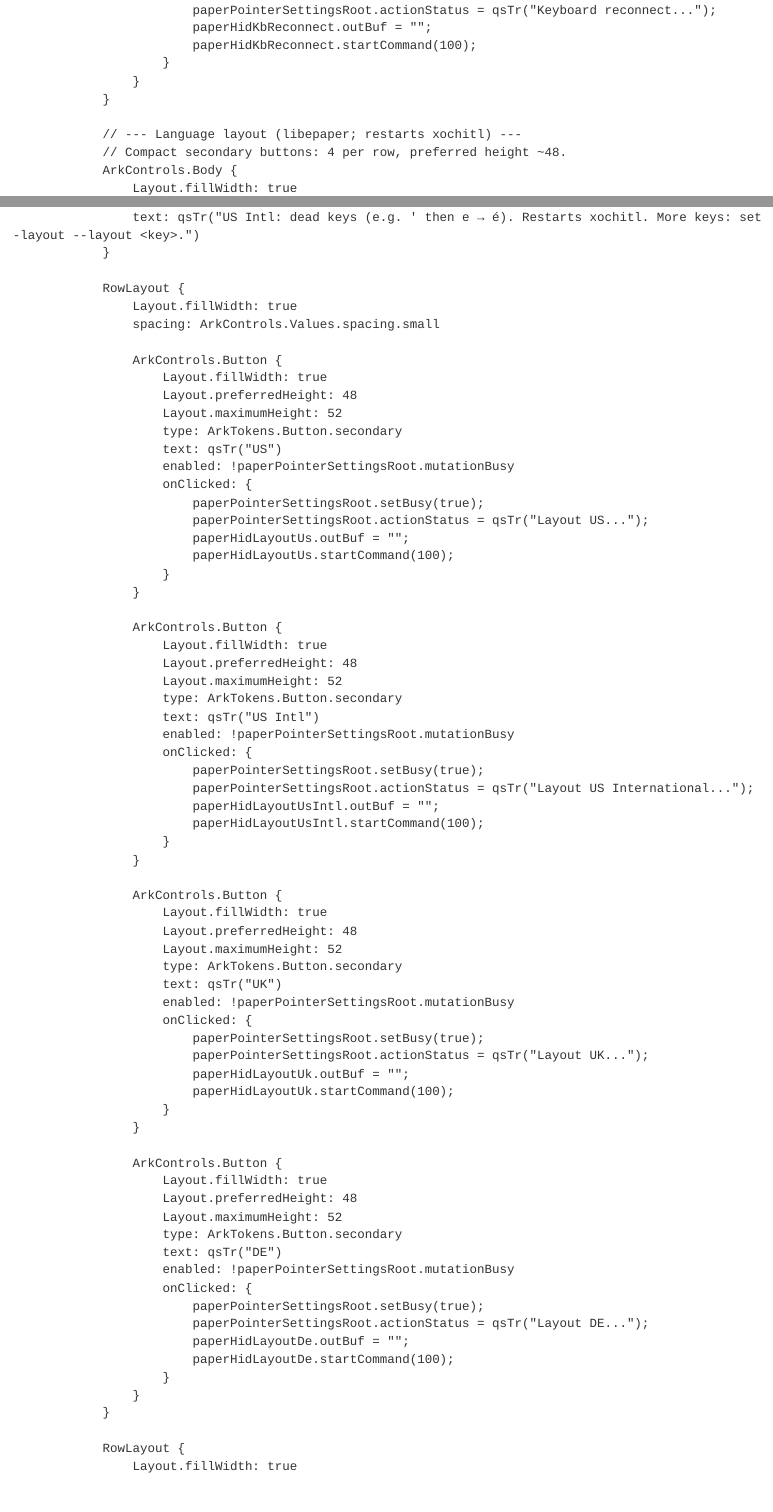
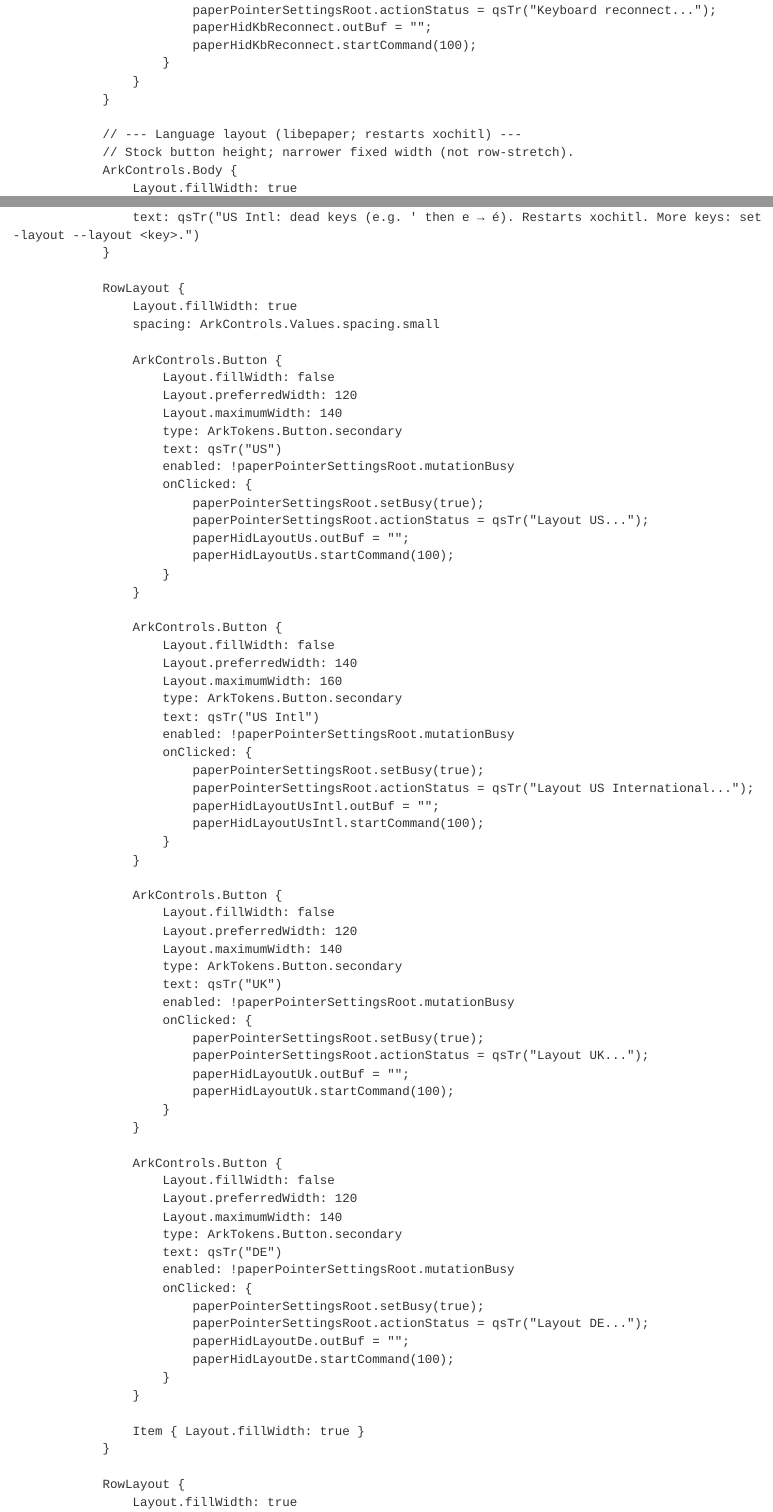
Before and after one commit to martinopiaggi/paperhid, a Quarto document (device/paperpointer-settings.qmd): the page in a window 1100 px wide, from 5120 px down, and a second part further down, joined at a grey line. Rendered offline with R 4.5, knitr and Pandoc in place of Quarto, with nearby package versions.

Commit message:
Layout buttons: stock height, narrower fixed width.
Drop the short height caps so language keys match default Ark button height again, and use preferred width instead of stretch so they stay less wide.

```diff
--- a/device/paperpointer-settings.qmd
+++ b/device/paperpointer-settings.qmd
@@ -248,7 +248,7 @@ AFFECT /qml/device/view/settings/Help.qml
                 }
 
                 // --- Language layout (libepaper; restarts xochitl) ---
-                // Compact secondary buttons: 4 per row, preferred height ~48.
+                // Stock button height; narrower fixed width (not row-stretch).
                 ArkControls.Body {
                     Layout.fillWidth: true
                     wrapMode: Text.WordWrap
@@ -272,9 +272,9 @@ AFFECT /qml/device/view/settings/Help.qml
                     spacing: ArkControls.Values.spacing.small
 
                     ArkControls.Button {
-                        Layout.fillWidth: true
-                        Layout.preferredHeight: 48
-                        Layout.maximumHeight: 52
+                        Layout.fillWidth: false
+                        Layout.preferredWidth: 120
+                        Layout.maximumWidth: 140
                         type: ArkTokens.Button.secondary
                         text: qsTr("US")
                         enabled: !paperPointerSettingsRoot.mutationBusy
@@ -287,9 +287,9 @@ AFFECT /qml/device/view/settings/Help.qml
                     }
 
                     ArkControls.Button {
-                        Layout.fillWidth: true
-                        Layout.preferredHeight: 48
-                        Layout.maximumHeight: 52
+                        Layout.fillWidth: false
+                        Layout.preferredWidth: 140
+                        Layout.maximumWidth: 160
                         type: ArkTokens.Button.secondary
                         text: qsTr("US Intl")
                         enabled: !paperPointerSettingsRoot.mutationBusy
@@ -302,9 +302,9 @@ AFFECT /qml/device/view/settings/Help.qml
                     }
 
                     ArkControls.Button {
-                        Layout.fillWidth: true
-                        Layout.preferredHeight: 48
-                        Layout.maximumHeight: 52
+                        Layout.fillWidth: false
+                        Layout.preferredWidth: 120
+                        Layout.maximumWidth: 140
                         type: ArkTokens.Button.secondary
                         text: qsTr("UK")
                         enabled: !paperPointerSettingsRoot.mutationBusy
@@ -317,9 +317,9 @@ AFFECT /qml/device/view/settings/Help.qml
                     }
 
                     ArkControls.Button {
-                        Layout.fillWidth: true
-                        Layout.preferredHeight: 48
-                        Layout.maximumHeight: 52
+                        Layout.fillWidth: false
+                        Layout.preferredWidth: 120
+                        Layout.maximumWidth: 140
                         type: ArkTokens.Button.secondary
                         text: qsTr("DE")
                         enabled: !paperPointerSettingsRoot.mutationBusy
@@ -330,6 +330,8 @@ AFFECT /qml/device/view/settings/Help.qml
                             paperHidLayoutDe.startCommand(100);
                         }
                     }
+
+                    Item { Layout.fillWidth: true }
                 }
 
                 RowLayout {
```
Also changed, not shown: device/paperpointer-settings.qmd (20 more changed lines), 1 other file.
